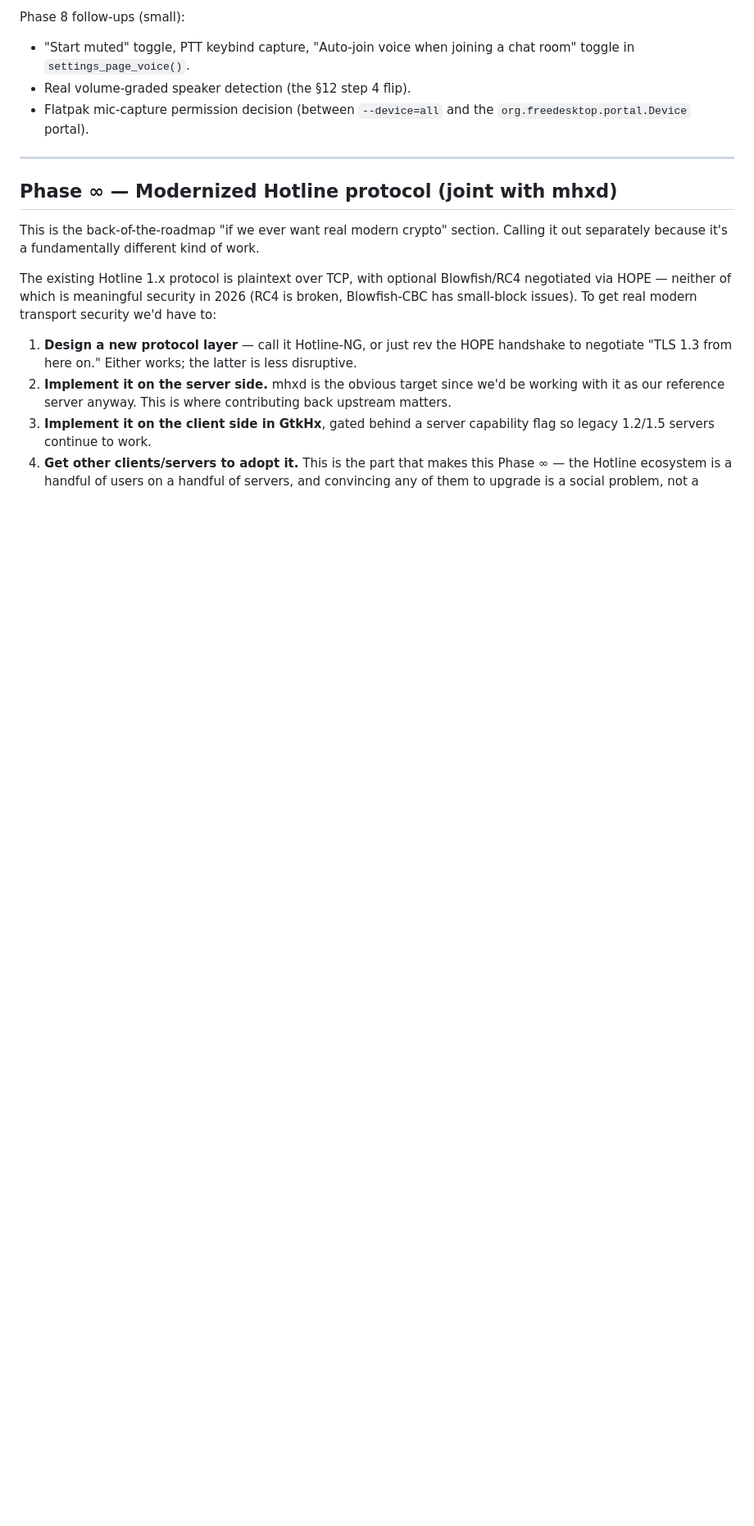
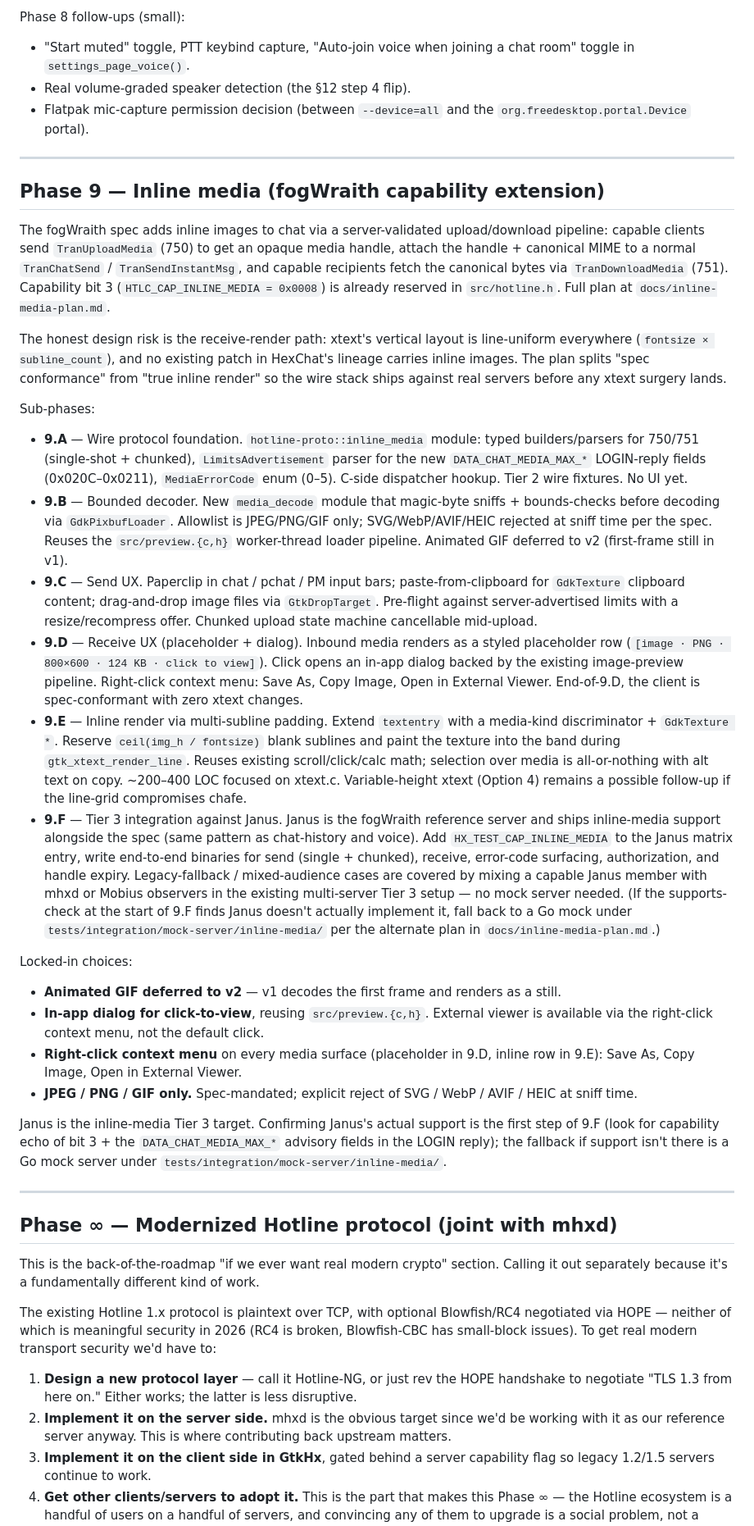
Before and after one commit to mishan/gtkhx, a Markdown page: ROADMAP.md, the part around the change. Shown at 82% size. GitHub-like rendering; blank space fills up the shorter version.

```diff
--- a/ROADMAP.md
+++ b/ROADMAP.md
@@ -305,6 +305,32 @@ Phase 8 follow-ups (small):
 
 ---
 
+## Phase 9 — Inline media (fogWraith capability extension)
+
+The fogWraith spec adds inline images to chat via a server-validated upload/download pipeline: capable clients send `TranUploadMedia` (750) to get an opaque media handle, attach the handle + canonical MIME to a normal `TranChatSend` / `TranSendInstantMsg`, and capable recipients fetch the canonical bytes via `TranDownloadMedia` (751). Capability bit 3 (`HTLC_CAP_INLINE_MEDIA = 0x0008`) is already reserved in `src/hotline.h`. Full plan at `docs/inline-media-plan.md`.
+
+The honest design risk is the receive-render path: xtext's vertical layout is line-uniform everywhere (`fontsize × subline_count`), and no existing patch in HexChat's lineage carries inline images. The plan splits "spec conformance" from "true inline render" so the wire stack ships against real servers before any xtext surgery lands.
+
+Sub-phases:
+
+- **9.A** — Wire protocol foundation. `hotline-proto::inline_media` module: typed builders/parsers for 750/751 (single-shot + chunked), `LimitsAdvertisement` parser for the new `DATA_CHAT_MEDIA_MAX_*` LOGIN-reply fields (0x020C–0x0211), `MediaErrorCode` enum (0–5). C-side dispatcher hookup. Tier 2 wire fixtures. No UI yet.
+- **9.B** — Bounded decoder. New `media_decode` module that magic-byte sniffs + bounds-checks before decoding via `GdkPixbufLoader`. Allowlist is JPEG/PNG/GIF only; SVG/WebP/AVIF/HEIC rejected at sniff time per the spec. Reuses the `src/preview.{c,h}` worker-thread loader pipeline. Animated GIF deferred to v2 (first-frame still in v1).
+- **9.C** — Send UX. Paperclip in chat / pchat / PM input bars; paste-from-clipboard for `GdkTexture` clipboard content; drag-and-drop image files via `GtkDropTarget`. Pre-flight against server-advertised limits with a resize/recompress offer. Chunked upload state machine cancellable mid-upload.
+- **9.D** — Receive UX (placeholder + dialog). Inbound media renders as a styled placeholder row (`[image · PNG · 800×600 · 124 KB · click to view]`). Click opens an in-app dialog backed by the existing image-preview pipeline. Right-click context menu: Save As, Copy Image, Open in External Viewer. End-of-9.D, the client is spec-conformant with zero xtext changes.
+- **9.E** — Inline render via multi-subline padding. Extend `textentry` with a media-kind discriminator + `GdkTexture *`. Reserve `ceil(img_h / fontsize)` blank sublines and paint the texture into the band during `gtk_xtext_render_line`. Reuses existing scroll/click/calc math; selection over media is all-or-nothing with alt text on copy. ~200–400 LOC focused on xtext.c. Variable-height xtext (Option 4) remains a possible follow-up if the line-grid compromises chafe.
+- **9.F** — Tier 3 integration against Janus. Janus is the fogWraith reference server and ships inline-media support alongside the spec (same pattern as chat-history and voice). Add `HX_TEST_CAP_INLINE_MEDIA` to the Janus matrix entry, write end-to-end binaries for send (single + chunked), receive, error-code surfacing, authorization, and handle expiry. Legacy-fallback / mixed-audience cases are covered by mixing a capable Janus member with mhxd or Mobius observers in the existing multi-server Tier 3 setup — no mock server needed. (If the supports-check at the start of 9.F finds Janus doesn't actually implement it, fall back to a Go mock under `tests/integration/mock-server/inline-media/` per the alternate plan in `docs/inline-media-plan.md`.)
+
+Locked-in choices:
+
+- **Animated GIF deferred to v2** — v1 decodes the first frame and renders as a still.
+- **In-app dialog for click-to-view**, reusing `src/preview.{c,h}`. External viewer is available via the right-click context menu, not the default click.
+- **Right-click context menu** on every media surface (placeholder in 9.D, inline row in 9.E): Save As, Copy Image, Open in External Viewer.
+- **JPEG / PNG / GIF only.** Spec-mandated; explicit reject of SVG / WebP / AVIF / HEIC at sniff time.
+
+Janus is the inline-media Tier 3 target. Confirming Janus's actual support is the first step of 9.F (look for capability echo of bit 3 + the `DATA_CHAT_MEDIA_MAX_*` advisory fields in the LOGIN reply); the fallback if support isn't there is a Go mock server under `tests/integration/mock-server/inline-media/`.
+
+---
+
 ## Phase ∞ — Modernized Hotline protocol (joint with mhxd)
 
 This is the back-of-the-roadmap "if we ever want real modern crypto" section. Calling it out separately because it's a fundamentally different kind of work.
```
Also changed, not shown: docs/inline-media-plan.md (added, +342 -0 lines).
